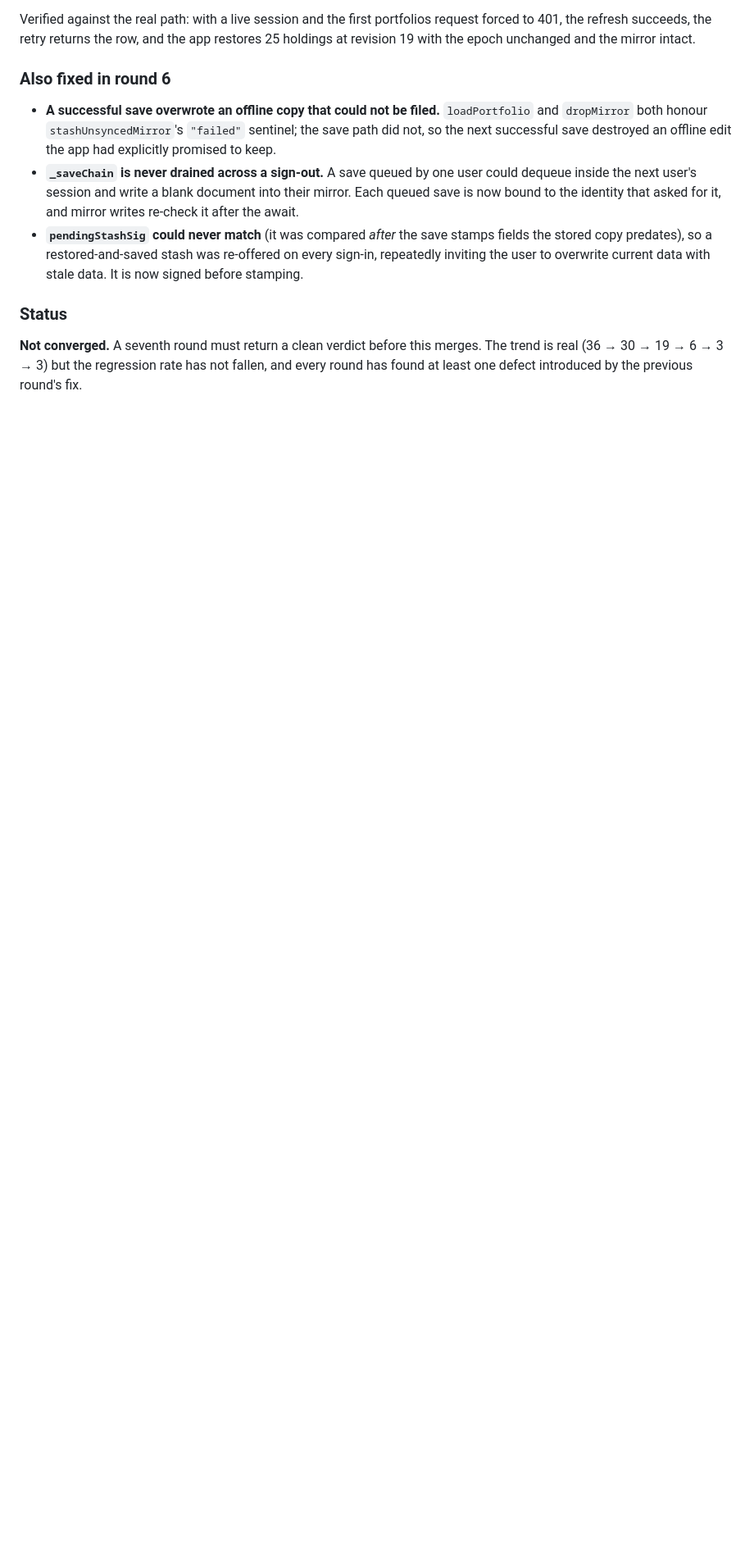
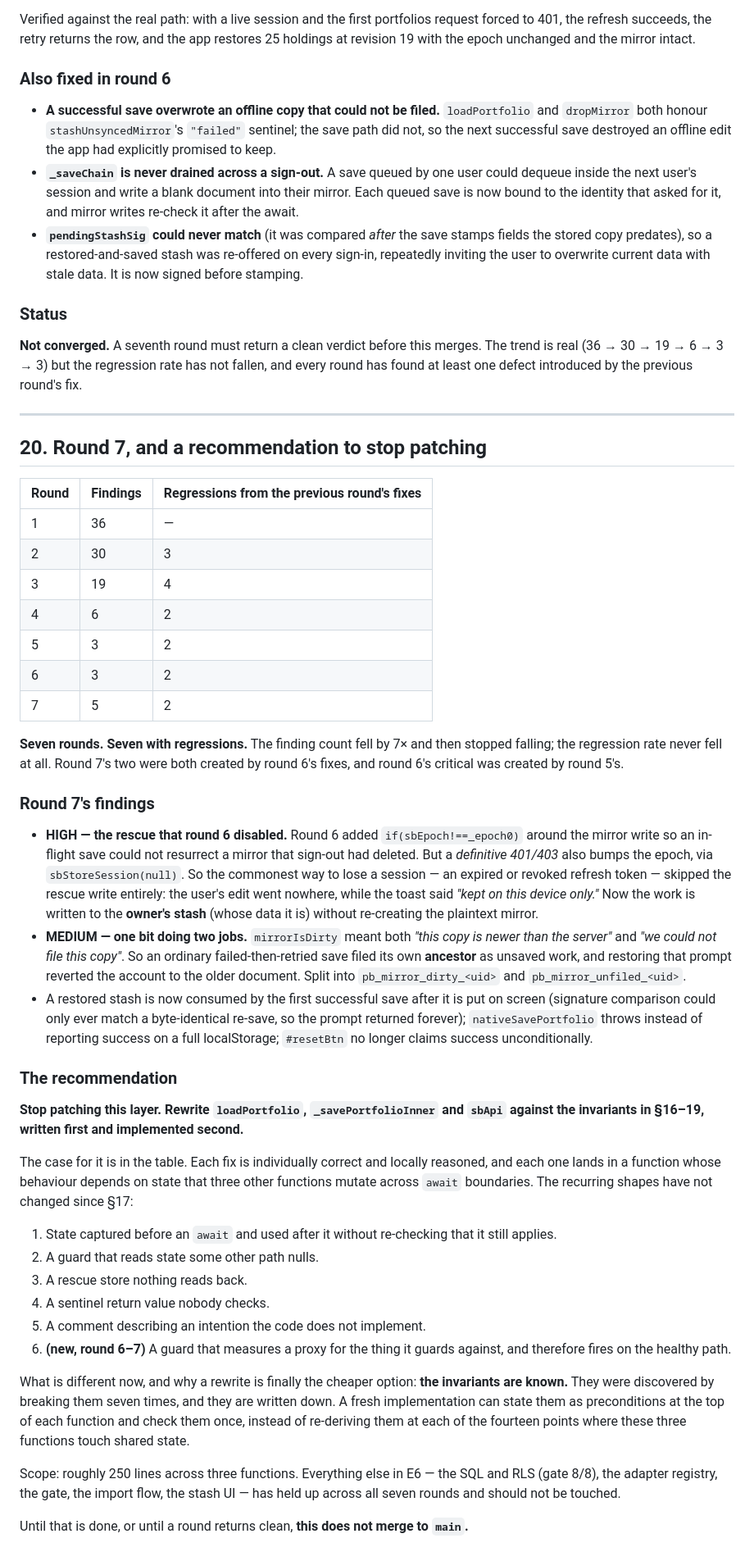
Before and after one commit to ericwzr1234/Stock-Portfolio-Builder, a Markdown page: docs/features/E6_database_design.md, the part around the change. Shown at 82% size. Rendered like a GitHub page; blank space fills up the shorter version.

Commit message:
docs: E6 section 20 - round 7 table and the recommendation to rewrite the three sync functions
Co-Authored-By: Claude Opus 5 <noreply@anthropic.com>

```diff
--- a/docs/features/E6_database_design.md
+++ b/docs/features/E6_database_design.md
@@ -822,3 +822,66 @@ with the epoch unchanged and the mirror intact.
 **Not converged.** A seventh round must return a clean verdict before this merges. The trend is
 real (36 → 30 → 19 → 6 → 3 → 3) but the regression rate has not fallen, and every round has found at
 least one defect introduced by the previous round's fix.
+
+---
+
+## 20. Round 7, and a recommendation to stop patching
+
+| Round | Findings | Regressions from the previous round's fixes |
+|---|---|---|
+| 1 | 36 | — |
+| 2 | 30 | 3 |
+| 3 | 19 | 4 |
+| 4 | 6 | 2 |
+| 5 | 3 | 2 |
+| 6 | 3 | 2 |
+| 7 | 5 | 2 |
+
+**Seven rounds. Seven with regressions.** The finding count fell by 7× and then stopped falling; the
+regression rate never fell at all. Round 7's two were both created by round 6's fixes, and round 6's
+critical was created by round 5's.
+
+### Round 7's findings
+
+- **HIGH — the rescue that round 6 disabled.** Round 6 added `if(sbEpoch!==_epoch0)` around the
+  mirror write so an in-flight save could not resurrect a mirror that sign-out had deleted. But a
+  *definitive 401/403* also bumps the epoch, via `sbStoreSession(null)`. So the commonest way to
+  lose a session — an expired or revoked refresh token — skipped the rescue write entirely: the
+  user's edit went nowhere, while the toast said *"kept on this device only."* Now the work is
+  written to the **owner's stash** (whose data it is) without re-creating the plaintext mirror.
+- **MEDIUM — one bit doing two jobs.** `mirrorIsDirty` meant both *"this copy is newer than the
+  server"* and *"we could not file this copy"*. So an ordinary failed-then-retried save filed its
+  own **ancestor** as unsaved work, and restoring that prompt reverted the account to the older
+  document. Split into `pb_mirror_dirty_<uid>` and `pb_mirror_unfiled_<uid>`.
+- A restored stash is now consumed by the first successful save after it is put on screen (signature
+  comparison could only ever match a byte-identical re-save, so the prompt returned forever);
+  `nativeSavePortfolio` throws instead of reporting success on a full localStorage; `#resetBtn` no
+  longer claims success unconditionally.
+
+### The recommendation
+
+**Stop patching this layer. Rewrite `loadPortfolio`, `_savePortfolioInner` and `sbApi` against the
+invariants in §16–19, written first and implemented second.**
+
+The case for it is in the table. Each fix is individually correct and locally reasoned, and each one
+lands in a function whose behaviour depends on state that three other functions mutate across
+`await` boundaries. The recurring shapes have not changed since §17:
+
+1. State captured before an `await` and used after it without re-checking that it still applies.
+2. A guard that reads state some other path nulls.
+3. A rescue store nothing reads back.
+4. A sentinel return value nobody checks.
+5. A comment describing an intention the code does not implement.
+6. **(new, round 6–7)** A guard that measures a proxy for the thing it guards against, and therefore
+   fires on the healthy path.
+
+What is different now, and why a rewrite is finally the cheaper option: **the invariants are known.**
+They were discovered by breaking them seven times, and they are written down. A fresh implementation
+can state them as preconditions at the top of each function and check them once, instead of
+re-deriving them at each of the fourteen points where these three functions touch shared state.
+
+Scope: roughly 250 lines across three functions. Everything else in E6 — the SQL and RLS (gate 8/8),
+the adapter registry, the gate, the import flow, the stash UI — has held up across all seven rounds
+and should not be touched.
+
+Until that is done, or until a round returns clean, **this does not merge to `main`.**
```
